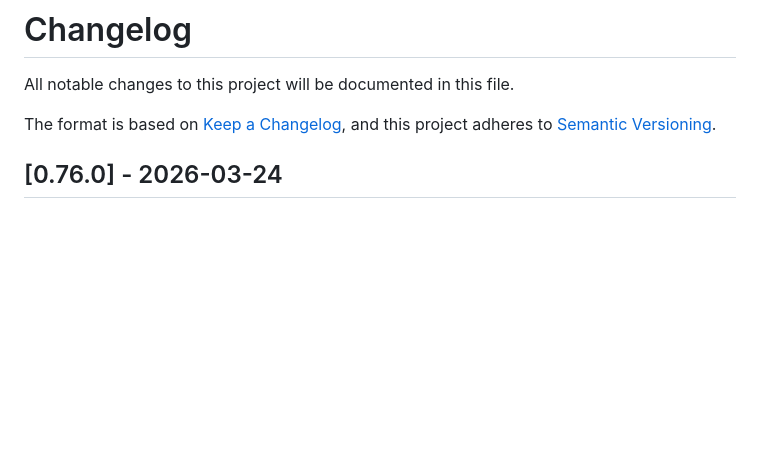
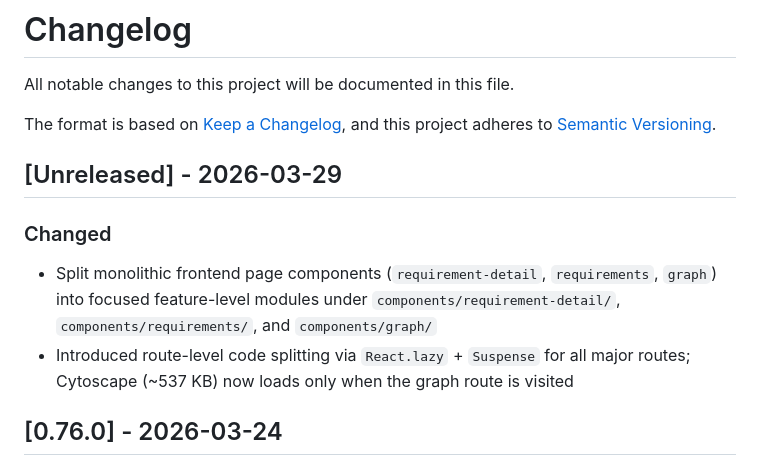
Before and after one commit to KeplerOps/Ground-Control, a Markdown page: CHANGELOG.md, the part around the change. GitHub-like rendering; blank space fills up the shorter version.

Commit message:
docs: add changelog entry for frontend refactor (issue #440)"
Agent-Logs-Url: https://github.com/KeplerOps/Ground-Control/sessions/5f1bd297-4399-46a4-b1f5-23cff3957990

Co-authored-by: Brad-Edwards <56809295+Brad-Edwards@users.noreply.github.com>

```diff
--- a/CHANGELOG.md
+++ b/CHANGELOG.md
@@ -4,6 +4,16 @@ All notable changes to this project will be documented in this file.
 
 The format is based on [Keep a Changelog](https://keepachangelog.com/en/1.1.0/),
 and this project adheres to [Semantic Versioning](https://semver.org/spec/v2.0.0.html).
+
+## [Unreleased] - 2026-03-29
+
+### Changed
+
+- Split monolithic frontend page components (`requirement-detail`, `requirements`,
+  `graph`) into focused feature-level modules under `components/requirement-detail/`,
+  `components/requirements/`, and `components/graph/`
+- Introduced route-level code splitting via `React.lazy` + `Suspense` for all
+  major routes; Cytoscape (~537 KB) now loads only when the graph route is visited
 
 ## [0.76.0] - 2026-03-24
 
```
